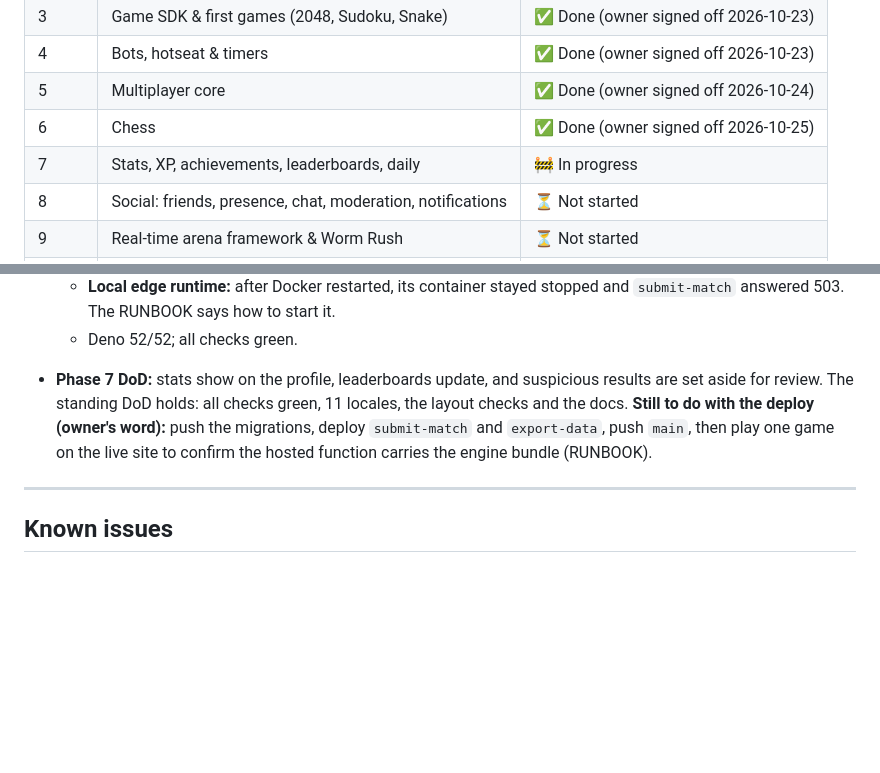
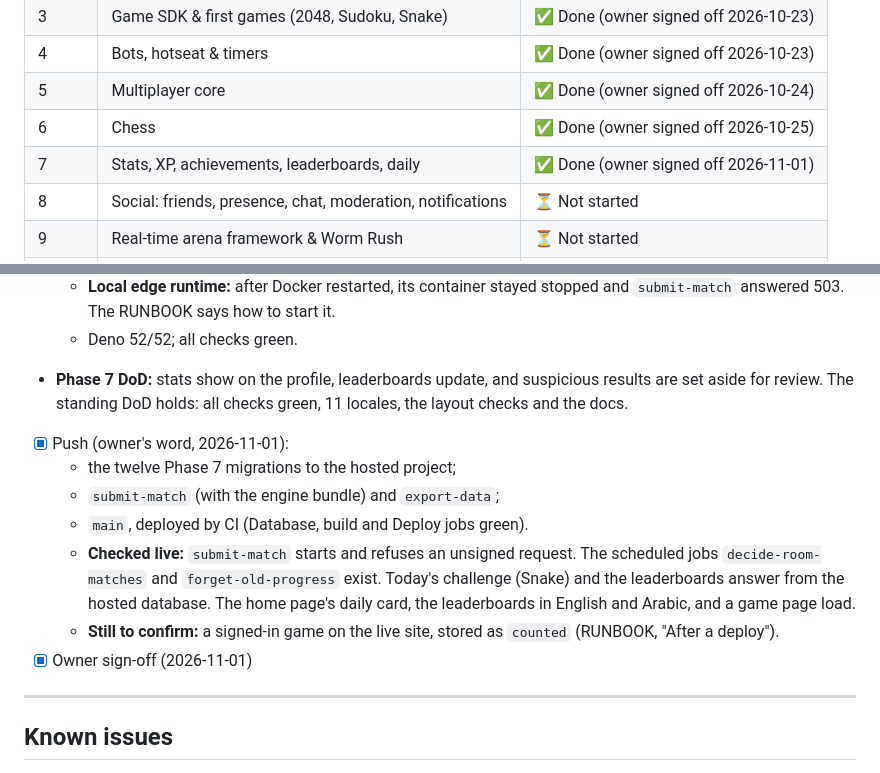
Before and after one commit to georgidelchev/kefche.github.io, a Markdown page: docs/PROGRESS.md, 2 parts joined by grey strips. GitHub-like rendering; blank space fills up the shorter version.

Commit message:
docs(progress): Phase 7 signed off and deployed
The twelve Phase 7 migrations, submit-match with the engine bundle and
export-data are on the hosted project, and main is deployed. A signed-in
game on the live site is still to be confirmed as counted.

Co-Authored-By: Claude Opus 5.5 <noreply@anthropic.com>

```diff
--- a/docs/PROGRESS.md
+++ b/docs/PROGRESS.md
@@ -13,7 +13,7 @@
 | 4     | Bots, hotseat & timers                                     | ✅ Done (owner signed off 2026-10-23) |
 | 5     | Multiplayer core                                           | ✅ Done (owner signed off 2026-10-24) |
 | 6     | Chess                                                      | ✅ Done (owner signed off 2026-10-25) |
-| 7     | Stats, XP, achievements, leaderboards, daily               | 🚧 In progress                        |
+| 7     | Stats, XP, achievements, leaderboards, daily               | ✅ Done (owner signed off 2026-11-01) |
 | 8     | Social: friends, presence, chat, moderation, notifications | ⏳ Not started                        |
 | 9     | Real-time arena framework & Worm Rush                      | ⏳ Not started                        |
 | 10    | Admin panel                                                | ⏳ Not started                        |
@@ -1225,7 +1225,14 @@ Online modes are enabled for the Phase 4 games.
     - RUNBOOK "Stats, XP and leaderboards": deploying a game change, the jobs, removing a board entry, the daily challenge, Word of the Day by hand, and a stopped local edge runtime.
   - **Local edge runtime:** after Docker restarted, its container stayed stopped and `submit-match` answered 503. The RUNBOOK says how to start it.
   - Deno 52/52; all checks green.
-- **Phase 7 DoD:** stats show on the profile, leaderboards update, and suspicious results are set aside for review. The standing DoD holds: all checks green, 11 locales, the layout checks and the docs. **Still to do with the deploy (owner's word):** push the migrations, deploy `submit-match` and `export-data`, push `main`, then play one game on the live site to confirm the hosted function carries the engine bundle (RUNBOOK).
+- **Phase 7 DoD:** stats show on the profile, leaderboards update, and suspicious results are set aside for review. The standing DoD holds: all checks green, 11 locales, the layout checks and the docs.
+- [x] Push (owner's word, 2026-11-01):
+  - the twelve Phase 7 migrations to the hosted project;
+  - `submit-match` (with the engine bundle) and `export-data`;
+  - `main`, deployed by CI (Database, build and Deploy jobs green).
+  - **Checked live:** `submit-match` starts and refuses an unsigned request. The scheduled jobs `decide-room-matches` and `forget-old-progress` exist. Today's challenge (Snake) and the leaderboards answer from the hosted database. The home page's daily card, the leaderboards in English and Arabic, and a game page load.
+  - **Still to confirm:** a signed-in game on the live site, stored as `counted` (RUNBOOK, "After a deploy").
+- [x] Owner sign-off (2026-11-01)
 
 ---
 
```
